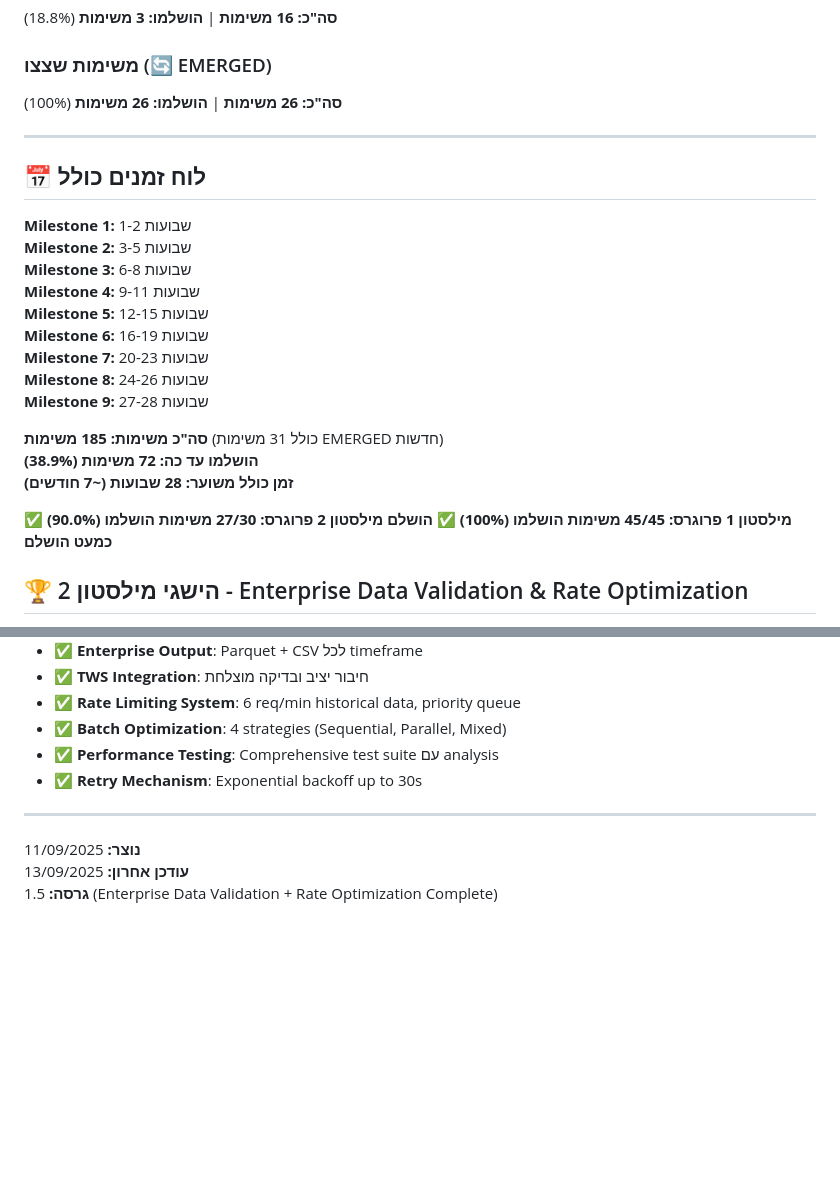
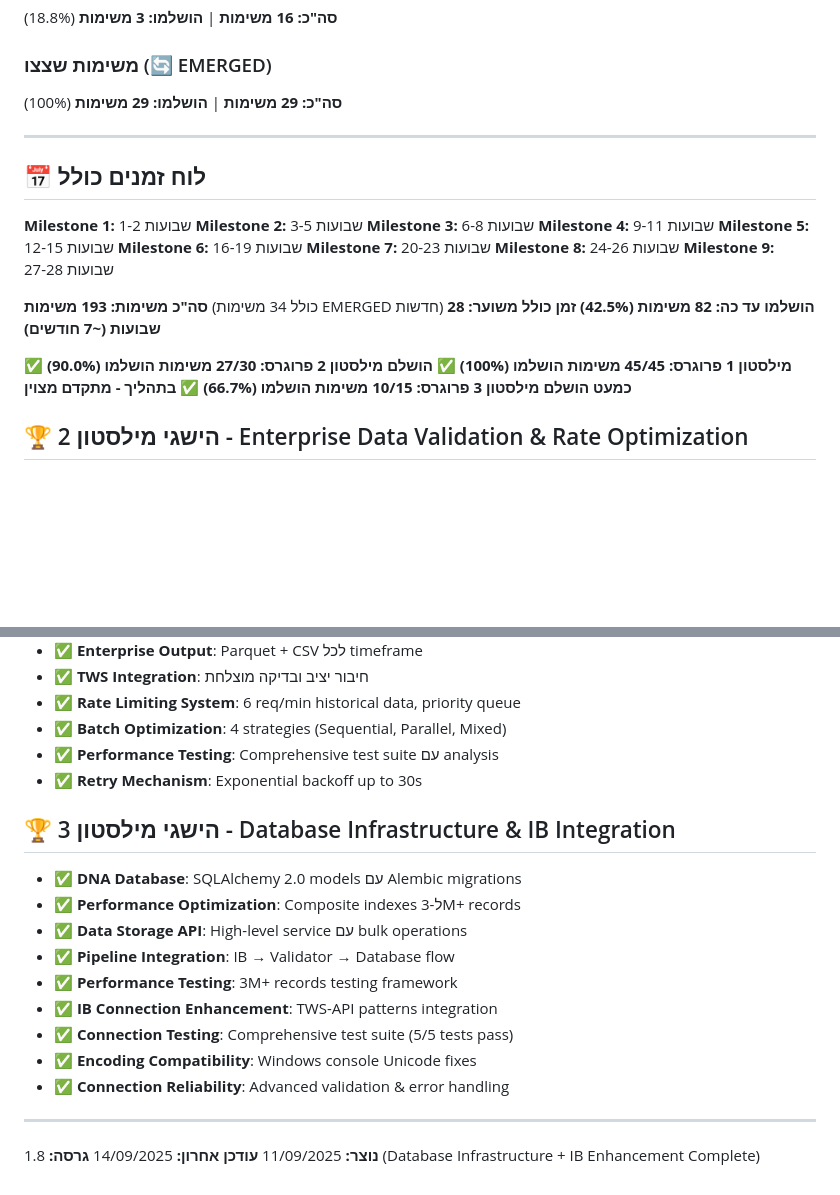
Before and after one commit to gnet100/Trading_Project_004, a Markdown page: .md/TASKS.md, 2 parts joined by grey strips. GitHub-like rendering; blank space fills up the shorter version.

```diff
--- a/.md/TASKS.md
+++ b/.md/TASKS.md
@@ -690,7 +723,7 @@
 **סה"כ: 16 משימות** | **הושלמו: 3 משימות** (18.8%)
 
 ### משימות שצצו (🔄 EMERGED)
-**סה"כ: 26 משימות** | **הושלמו: 26 משימות** (100%)
+**סה"כ: 29 משימות** | **הושלמו: 29 משימות** (100%)
 
 ---
 
@@ -706,12 +739,13 @@
 **Milestone 8:** שבועות 24-26
 **Milestone 9:** שבועות 27-28
 
-**סה"כ משימות: 185 משימות** (כולל 31 משימות EMERGED חדשות)
-**הושלמו עד כה: 72 משימות (38.9%)**
+**סה"כ משימות: 193 משימות** (כולל 34 משימות EMERGED חדשות)
+**הושלמו עד כה: 82 משימות (42.5%)**
 **זמן כולל משוער: 28 שבועות (~7 חודשים)**
 
 **מילסטון 1 פרוגרס: 45/45 משימות הושלמו (100%)** ✅ **הושלם**
 **מילסטון 2 פרוגרס: 27/30 משימות הושלמו (90.0%)** ✅ **כמעט הושלם**
+**מילסטון 3 פרוגרס: 10/15 משימות הושלמו (66.7%)** ✅ **בתהליך - מתקדם מצוין**
 
 ## 🏆 הישגי מילסטון 2 - Enterprise Data Validation & Rate Optimization
 - ✅ **איכות נתונים**: שיפור מ-92.3% ל-99.95%+
@@ -725,8 +759,19 @@
 - ✅ **Performance Testing**: Comprehensive test suite עם analysis
 - ✅ **Retry Mechanism**: Exponential backoff up to 30s
 
+## 🏆 הישגי מילסטון 3 - Database Infrastructure & IB Integration
+- ✅ **DNA Database**: SQLAlchemy 2.0 models עם Alembic migrations
+- ✅ **Performance Optimization**: Composite indexes ל-3M+ records
+- ✅ **Data Storage API**: High-level service עם bulk operations
+- ✅ **Pipeline Integration**: IB → Validator → Database flow
+- ✅ **Performance Testing**: 3M+ records testing framework
+- ✅ **IB Connection Enhancement**: TWS-API patterns integration
+- ✅ **Connection Testing**: Comprehensive test suite (5/5 tests pass)
+- ✅ **Encoding Compatibility**: Windows console Unicode fixes
+- ✅ **Connection Reliability**: Advanced validation & error handling
+
 ---
 
 **נוצר:** 11/09/2025
-**עודכן אחרון:** 13/09/2025
-**גרסה:** 1.5 (Enterprise Data Validation + Rate Optimization Complete)
+**עודכן אחרון:** 14/09/2025
+**גרסה:** 1.8 (Database Infrastructure + IB Enhancement Complete)
```
Also changed, not shown: other parts of .md/TASKS.md (+45 -12 lines).
